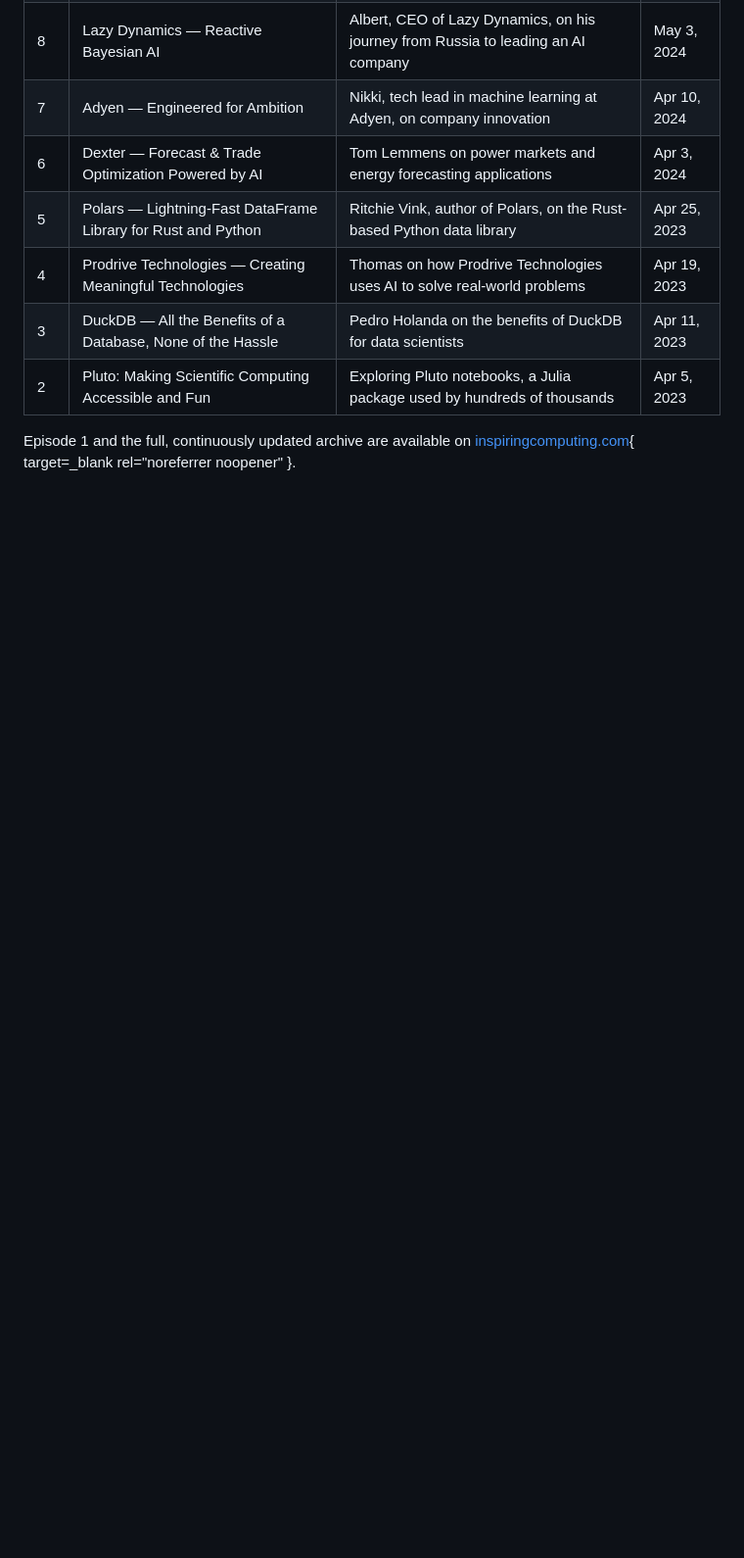
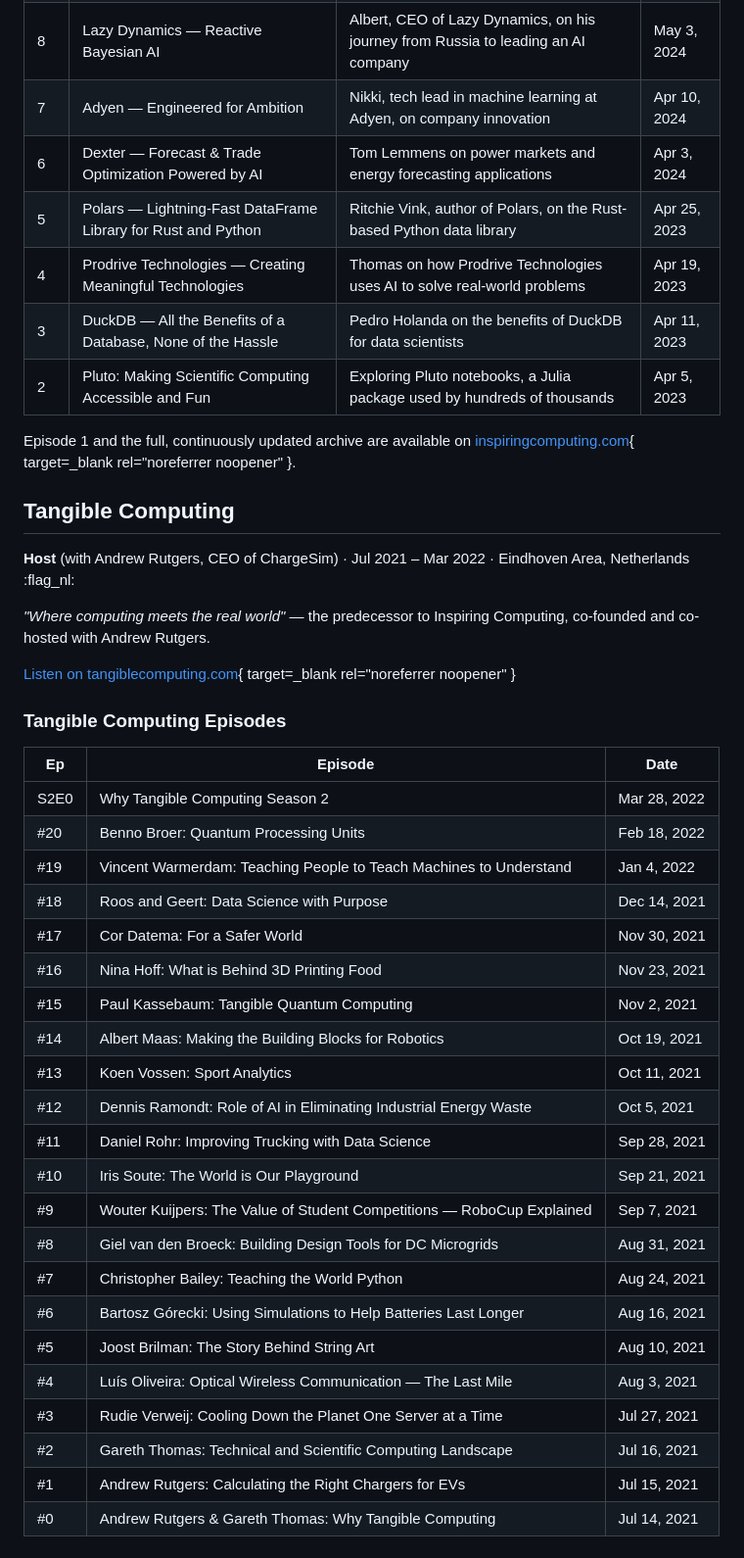
Before and after one commit to cityjumper/cv, a Markdown page: docs/podcast.md, the part around one of its changes. Shown at 98% size. Drawn GitHub-style; blank space fills up the shorter version.

```diff
--- a/docs/podcast.md
+++ b/docs/podcast.md
@@ -41,3 +39,38 @@ Launched in July 2021 as **Tangible Computing**, co-founded and co-hosted with A
 | 2 | Pluto: Making Scientific Computing Accessible and Fun | Exploring Pluto notebooks, a Julia package used by hundreds of thousands | Apr 5, 2023 |
 
 Episode 1 and the full, continuously updated archive are available on [inspiringcomputing.com](https://www.inspiringcomputing.com/2107763/episodes){ target=_blank rel="noreferrer noopener" }.
+
+## Tangible Computing
+
+**Host** (with Andrew Rutgers, CEO of ChargeSim) · Jul 2021 – Mar 2022 · Eindhoven Area, Netherlands :flag_nl:
+
+*"Where computing meets the real world"* — the predecessor to Inspiring Computing, co-founded and co-hosted with Andrew Rutgers.
+
+[Listen on tangiblecomputing.com](https://www.tangiblecomputing.com/1798586/episodes){ target=_blank rel="noreferrer noopener" }
+
+### Tangible Computing Episodes
+
+| Ep | Episode | Date |
+|---|---|---|
+| S2E0 | Why Tangible Computing Season 2 | Mar 28, 2022 |
+| #20 | Benno Broer: Quantum Processing Units | Feb 18, 2022 |
+| #19 | Vincent Warmerdam: Teaching People to Teach Machines to Understand | Jan 4, 2022 |
+| #18 | Roos and Geert: Data Science with Purpose | Dec 14, 2021 |
+| #17 | Cor Datema: For a Safer World | Nov 30, 2021 |
+| #16 | Nina Hoff: What is Behind 3D Printing Food | Nov 23, 2021 |
+| #15 | Paul Kassebaum: Tangible Quantum Computing | Nov 2, 2021 |
+| #14 | Albert Maas: Making the Building Blocks for Robotics | Oct 19, 2021 |
+| #13 | Koen Vossen: Sport Analytics | Oct 11, 2021 |
+| #12 | Dennis Ramondt: Role of AI in Eliminating Industrial Energy Waste | Oct 5, 2021 |
+| #11 | Daniel Rohr: Improving Trucking with Data Science | Sep 28, 2021 |
+| #10 | Iris Soute: The World is Our Playground | Sep 21, 2021 |
+| #9 | Wouter Kuijpers: The Value of Student Competitions — RoboCup Explained | Sep 7, 2021 |
+| #8 | Giel van den Broeck: Building Design Tools for DC Microgrids | Aug 31, 2021 |
+| #7 | Christopher Bailey: Teaching the World Python | Aug 24, 2021 |
+| #6 | Bartosz Górecki: Using Simulations to Help Batteries Last Longer | Aug 16, 2021 |
+| #5 | Joost Brilman: The Story Behind String Art | Aug 10, 2021 |
+| #4 | Luís Oliveira: Optical Wireless Communication — The Last Mile | Aug 3, 2021 |
+| #3 | Rudie Verweij: Cooling Down the Planet One Server at a Time | Jul 27, 2021 |
+| #2 | Gareth Thomas: Technical and Scientific Computing Landscape | Jul 16, 2021 |
+| #1 | Andrew Rutgers: Calculating the Right Chargers for EVs | Jul 15, 2021 |
+| #0 | Andrew Rutgers & Gareth Thomas: Why Tangible Computing | Jul 14, 2021 |
```
Also changed, not shown: other parts of docs/podcast.md (+3 -5 lines), docs/events.md (+28 -7 lines), docs/talks.md (+12 -0 lines).
